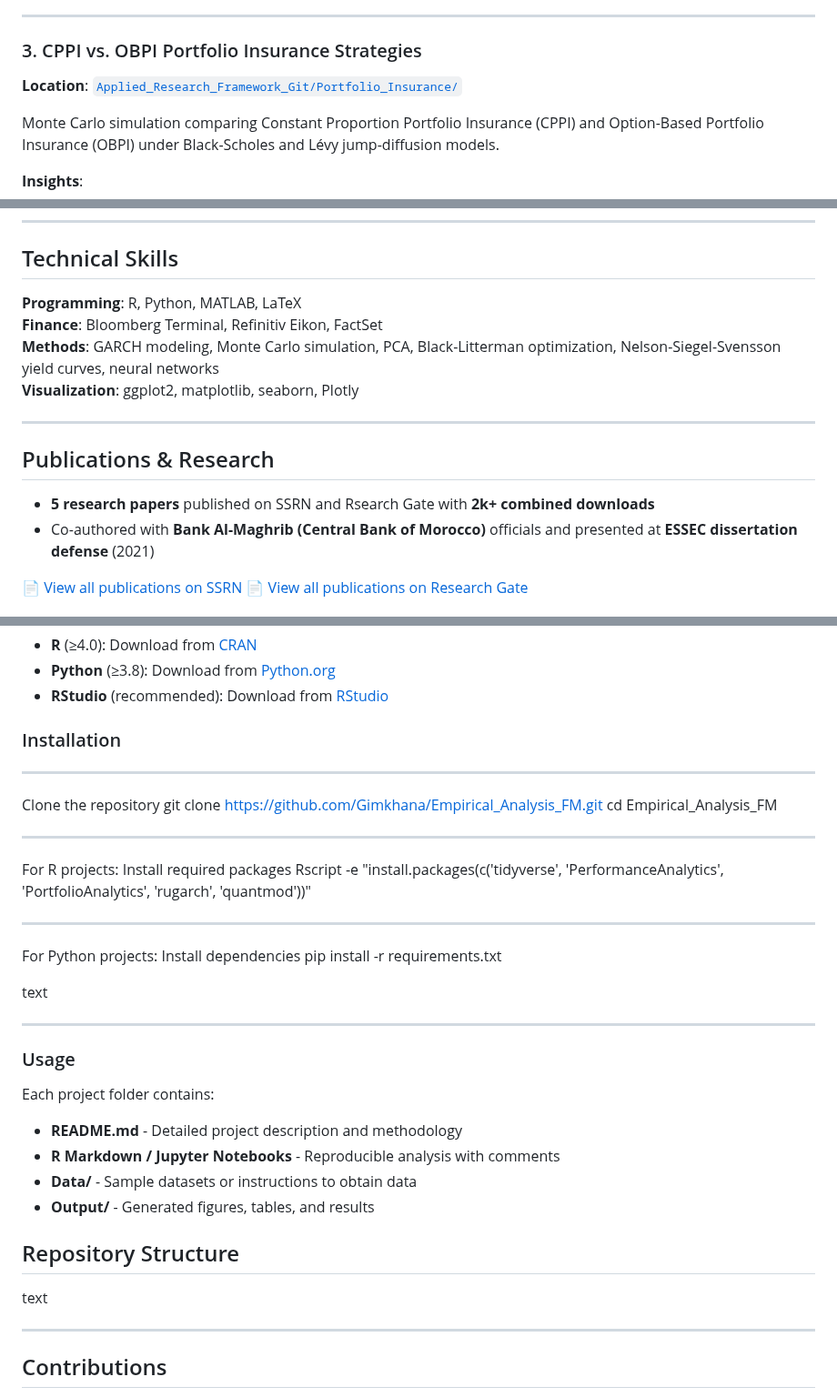
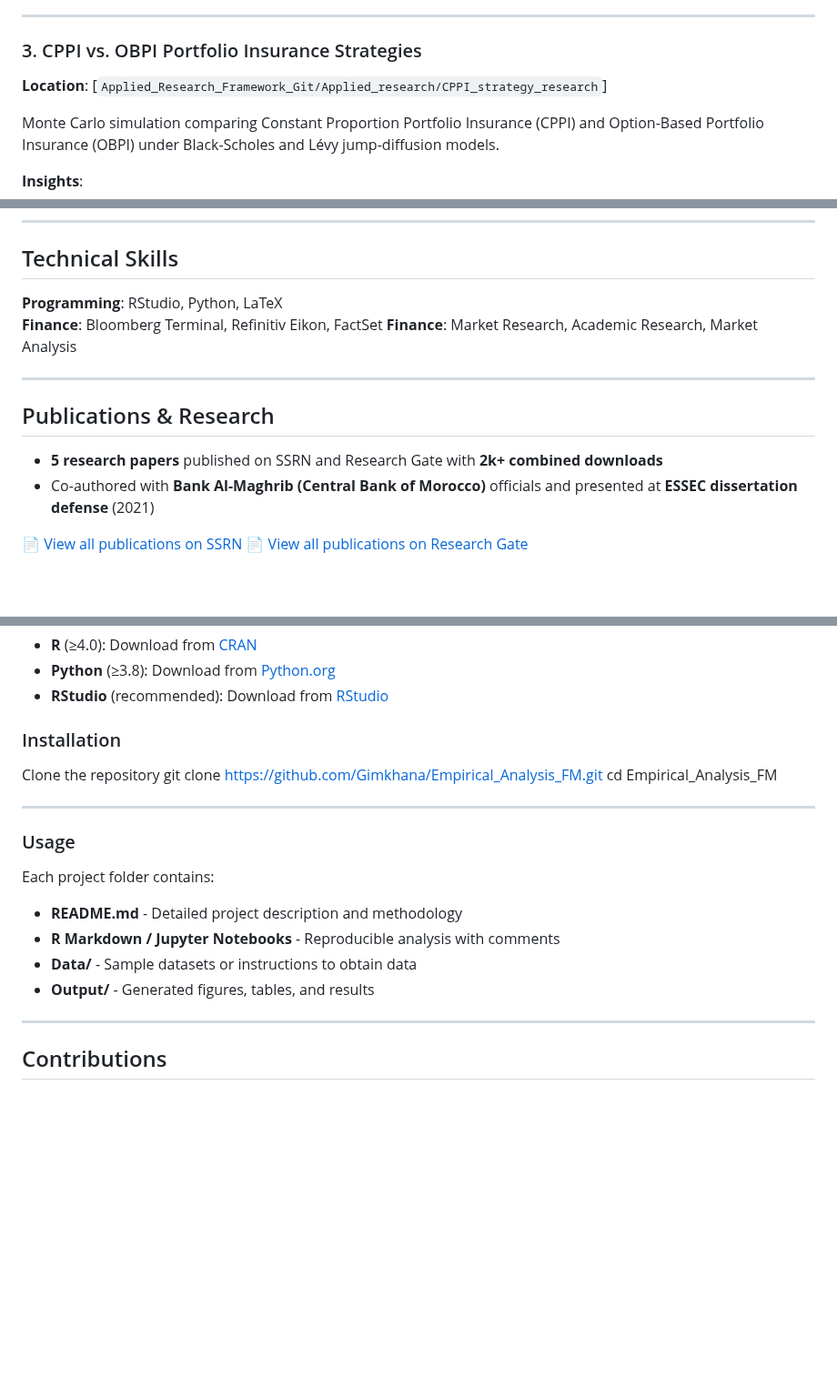
Before and after one commit to Gimkhana/Empirical_Analysis_FM, a Markdown page: README.md, 3 parts joined by grey strips. Shown at 91% size. Drawn GitHub-style; blank space fills up the shorter version.

```diff
--- a/README.md
+++ b/README.md
@@ -82,7 +82,7 @@ Paper goes into a financial litterature of factor investing (Markowitz (1952), S
 ---
 
 ### 3. CPPI vs. OBPI Portfolio Insurance Strategies
-**Location**: [`Applied_Research_Framework_Git/Portfolio_Insurance/`](Applied_Research_Framework_Git/Portfolio_Insurance/)
+**Location**: [`Applied_Research_Framework_Git/Applied_research/CPPI_strategy_research`]
 
 Monte Carlo simulation comparing Constant Proportion Portfolio Insurance (CPPI) and Option-Based Portfolio Insurance (OBPI) under Black-Scholes and Lévy jump-diffusion models.
 
@@ -125,16 +125,15 @@ Development of forward rate model for Moroccan interbank market (MONIA) to suppo
 
 ## Technical Skills
 
-**Programming**: R, Python, MATLAB, LaTeX
+**Programming**: RStudio, Python, LaTeX
 **Finance**: Bloomberg Terminal, Refinitiv Eikon, FactSet
-**Methods**: GARCH modeling, Monte Carlo simulation, PCA, Black-Litterman optimization, Nelson-Siegel-Svensson yield curves, neural networks
-**Visualization**: ggplot2, matplotlib, seaborn, Plotly
+**Finance**: Market Research, Academic Research, Market Analysis
 
 ---
 
 ## Publications & Research
 
-- **5 research papers** published on SSRN and Rsearch Gate with **2k+ combined downloads**
+- **5 research papers** published on SSRN and Research Gate with **2k+ combined downloads**
 - Co-authored with **Bank Al-Maghrib (Central Bank of Morocco)** officials and presented at **ESSEC dissertation defense** (2021)
 
 📄 [View all publications on SSRN](https://papers.ssrn.com/sol3/cf_dev/AbsByAuth.cfm?per_id=4240493)
@@ -151,23 +150,9 @@ Development of forward rate model for Moroccan interbank market (MONIA) to suppo
 
 ### Installation
 
----
-
 Clone the repository
 git clone https://github.com/Gimkhana/Empirical_Analysis_FM.git
 cd Empirical_Analysis_FM
-
----
-
-For R projects: Install required packages
-Rscript -e "install.packages(c('tidyverse', 'PerformanceAnalytics', 'PortfolioAnalytics', 'rugarch', 'quantmod'))"
-
----
-
-For Python projects: Install dependencies
-pip install -r requirements.txt
-
-text
 
 ---
 
@@ -178,11 +163,6 @@ Each project folder contains:
 - **R Markdown / Jupyter Notebooks** - Reproducible analysis with comments
 - **Data/** - Sample datasets or instructions to obtain data
 - **Output/** - Generated figures, tables, and results
-
-## Repository Structure
-
-
-text
 
 ---
 
```
Also changed, not shown: other parts of README.md (+3 -3 lines).
